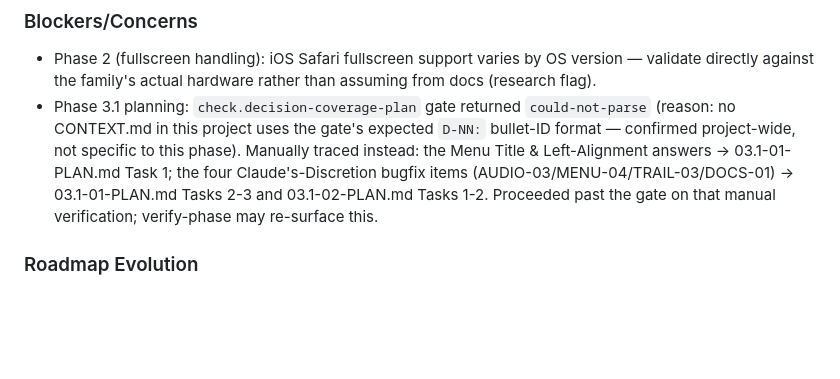
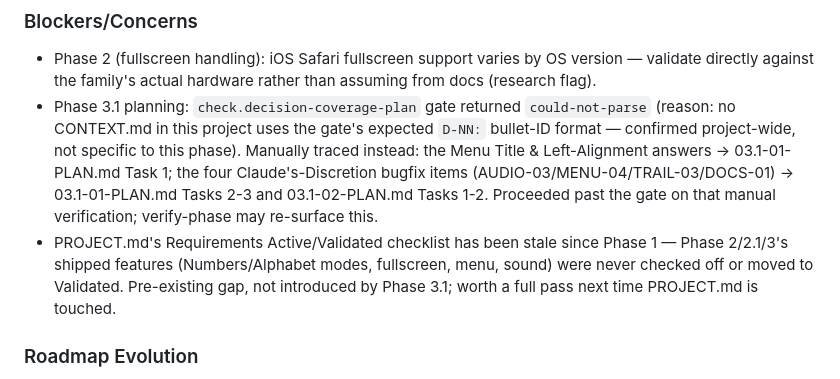
Before and after one commit to halvorson/teaching-toddlers-typing, a Markdown page: .planning/STATE.md, the part around the change. Rendered like a GitHub page; blank space fills up the shorter version.

Commit message:
docs: note pre-existing PROJECT.md checklist staleness for future cleanup
Co-Authored-By: Claude Sonnet 5 <noreply@anthropic.com>
Claude-Session: https://claude.ai/code/session_01NZGx1mGXtshVgYpDjfkSPz

```diff
--- a/.planning/STATE.md
+++ b/.planning/STATE.md
@@ -99,6 +99,7 @@ None yet.
 
 - Phase 2 (fullscreen handling): iOS Safari fullscreen support varies by OS version — validate directly against the family's actual hardware rather than assuming from docs (research flag).
 - Phase 3.1 planning: `check.decision-coverage-plan` gate returned `could-not-parse` (reason: no CONTEXT.md in this project uses the gate's expected `D-NN:` bullet-ID format — confirmed project-wide, not specific to this phase). Manually traced instead: the Menu Title & Left-Alignment answers → 03.1-01-PLAN.md Task 1; the four Claude's-Discretion bugfix items (AUDIO-03/MENU-04/TRAIL-03/DOCS-01) → 03.1-01-PLAN.md Tasks 2-3 and 03.1-02-PLAN.md Tasks 1-2. Proceeded past the gate on that manual verification; verify-phase may re-surface this.
+- PROJECT.md's Requirements Active/Validated checklist has been stale since Phase 1 — Phase 2/2.1/3's shipped features (Numbers/Alphabet modes, fullscreen, menu, sound) were never checked off or moved to Validated. Pre-existing gap, not introduced by Phase 3.1; worth a full pass next time PROJECT.md is touched.
 
 ### Roadmap Evolution
 
```
